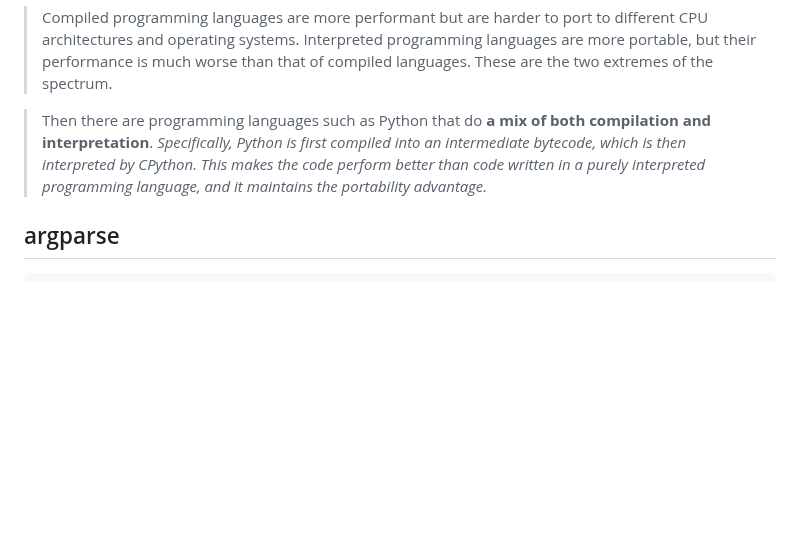
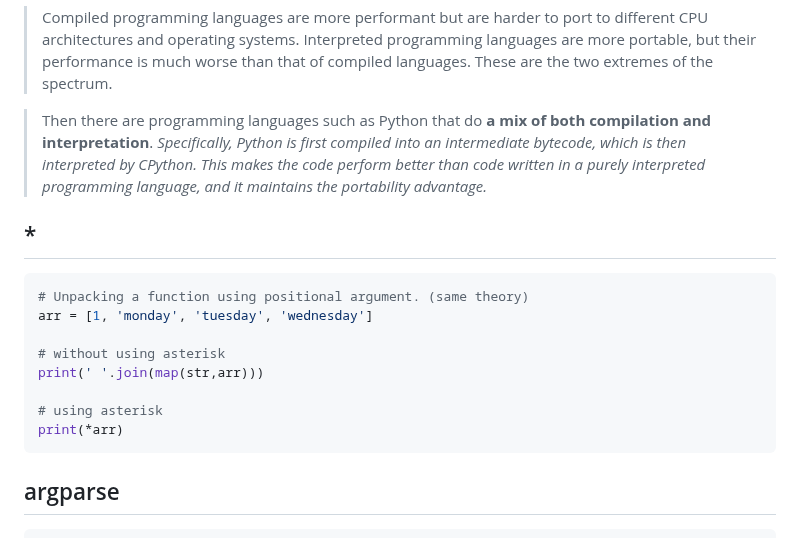
Before and after one commit to maple24/Notes, a Markdown page: Python/README.md, the part around one of its changes. GitHub-like rendering; blank space fills up the shorter version.

Commit message:
docs: update

````diff
--- a/Python/README.md
+++ b/Python/README.md
@@ -82,6 +83,18 @@
 
 > Then there are programming languages such as Python that do **a mix of both compilation and interpretation**. *Specifically, Python is first compiled into an intermediate bytecode, which is then interpreted by CPython. This makes the code perform better than code written in a purely interpreted programming language, and it maintains the portability advantage.*
 
+## *
+```python
+# Unpacking a function using positional argument. (same theory)
+arr = [1, 'monday', 'tuesday', 'wednesday']
+
+# without using asterisk
+print(' '.join(map(str,arr)))
+
+# using asterisk
+print(*arr)
+```
+
 ## argparse
 ```python
 import argparse
````
Also changed, not shown: other parts of Python/README.md (+1 -0 lines).
